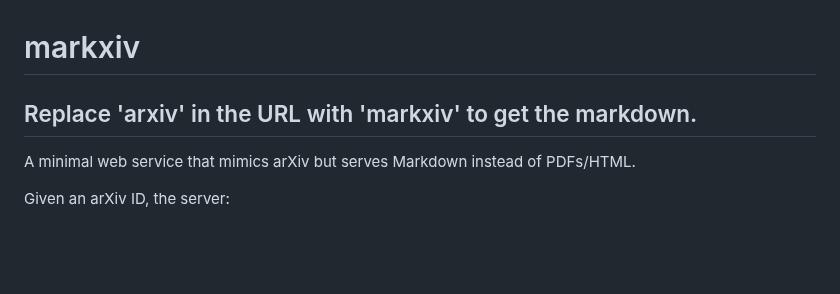
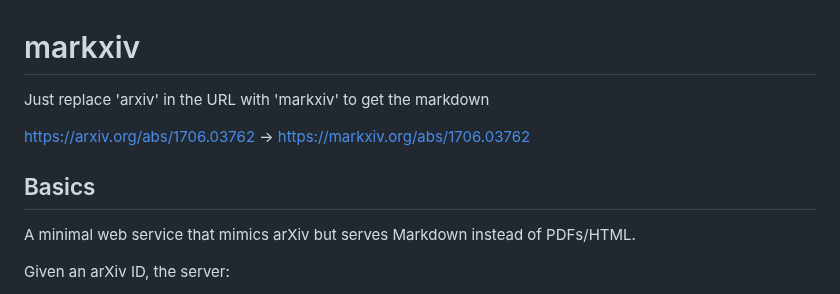
Before and after one commit to tonydavis629/markxiv, a Markdown page: README.md, the part around the change. Drawn GitHub-style; blank space fills up the shorter version.

```diff
--- a/README.md
+++ b/README.md
@@ -1,6 +1,10 @@
 # markxiv
 
-## Replace 'arxiv' in the URL with 'markxiv' to get the markdown.
+Just replace 'arxiv' in the URL with 'markxiv' to get the markdown
+
+https://arxiv.org/abs/1706.03762 → https://markxiv.org/abs/1706.03762
+
+## Basics
 
 A minimal web service that mimics arXiv but serves Markdown instead of PDFs/HTML.
 
```
